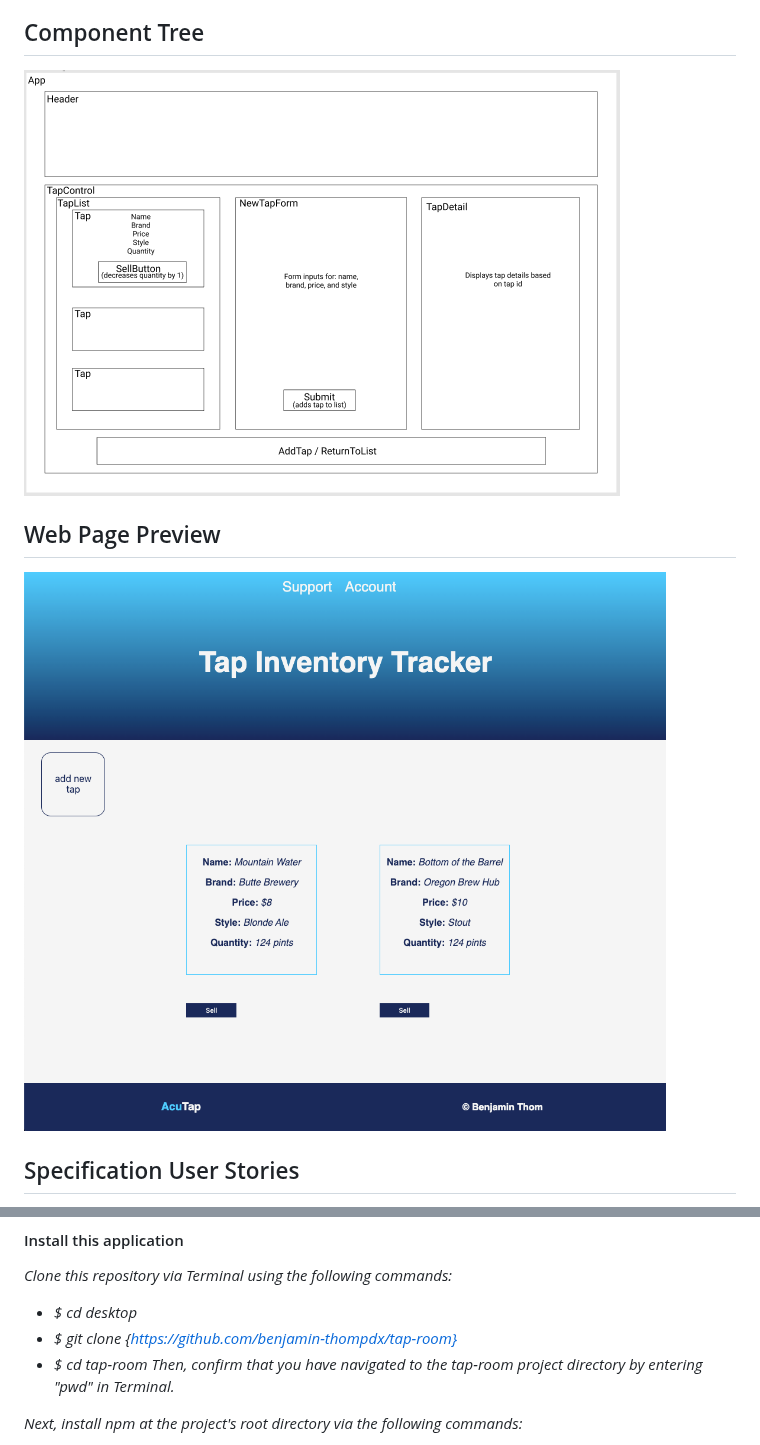
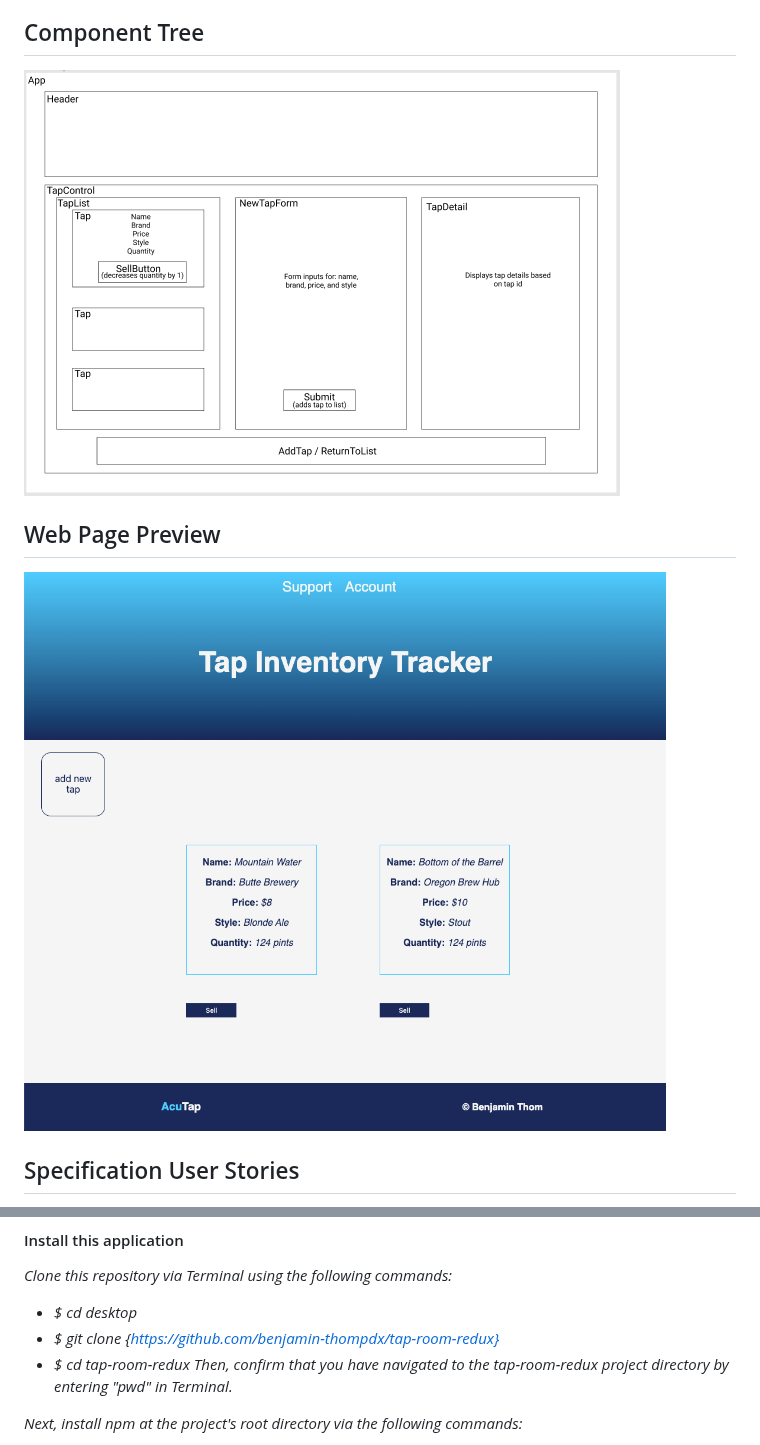
Before and after one commit to benjamin-thompdx/tap-room-redux, a Markdown page: README.md, 2 parts joined by grey strips. GitHub-like rendering.

Commit message:
update README.md and png files with updated details specific to tap-room-redux

```diff
--- a/README.md
+++ b/README.md
@@ -8,10 +8,10 @@
 _A React website with full CRUD functionality that monitors, updates, and manages the shared state of a taproom's inventory utilizing Redux. Inventory is organized by name, brand, price, style, and quantity. The application includes a tap list, a new tap form, and tap-specific details view to accurately monitor inventory._
 
 ## Component Tree
-![component tree](tap-room-component-tree.png)
+![component tree](tap-room-redux-component-tree.png)
 
 ## Web Page Preview
-![component tree](tap-room-web-page.png)
+![component tree](tap-room-redux-web-page.png)
 
 ## Specification User Stories
 * A user should be able to create, read, and update taps in the taproom.
@@ -40,9 +40,9 @@ _Please visit the [Node.js website](https://nodejs.org/en/download/) for install
 
 _Clone this repository via Terminal using the following commands:_
 * _$ cd desktop_
-* _$ git clone {https://github.com/benjamin-thompdx/tap-room}_
-* _$ cd tap-room_
-_Then, confirm that you have navigated to the tap-room project directory by entering "pwd" in Terminal._
+* _$ git clone {https://github.com/benjamin-thompdx/tap-room-redux}_
+* _$ cd tap-room-redux_
+_Then, confirm that you have navigated to the tap-room-redux project directory by entering "pwd" in Terminal._
 
 _Next, install npm at the project's root directory via the following commands:_
 * _$ npm install_
```
Also changed, not shown: other parts of README.md (+1 -1 lines), tap-room-redux-component-tree.png (renamed from tap-room-component-tree.png), tap-room-redux-web-page.png (renamed from tap-room-web-page.png).
